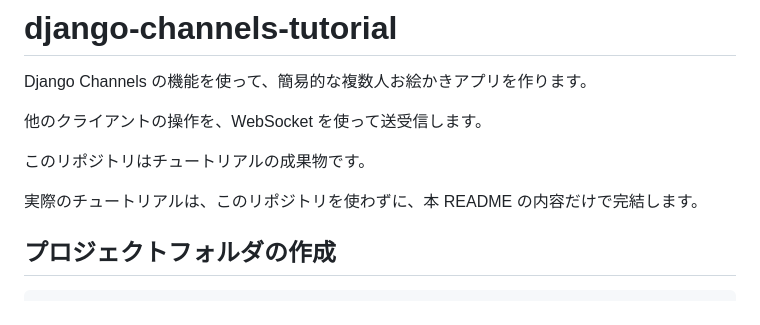
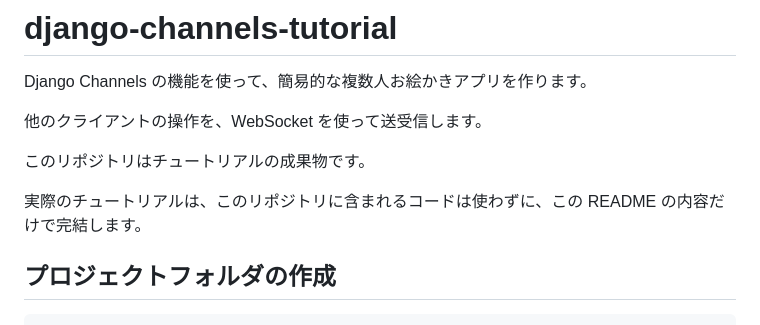
Before and after one commit to torico-tokyo/django-channels-tutorial, a Markdown page: README.md, the part around the change. Rendered like a GitHub page.

```diff
--- a/README.md
+++ b/README.md
@@ -9,7 +9,7 @@ Django Channels の機能を使って、簡易的な複数人お絵かきアプ
 
 このリポジトリはチュートリアルの成果物です。
 
-実際のチュートリアルは、このリポジトリを使わずに、本 README の内容だけで完結します。
+実際のチュートリアルは、このリポジトリに含まれるコードは使わずに、この README の内容だけで完結します。
 
 
 ## プロジェクトフォルダの作成
```
